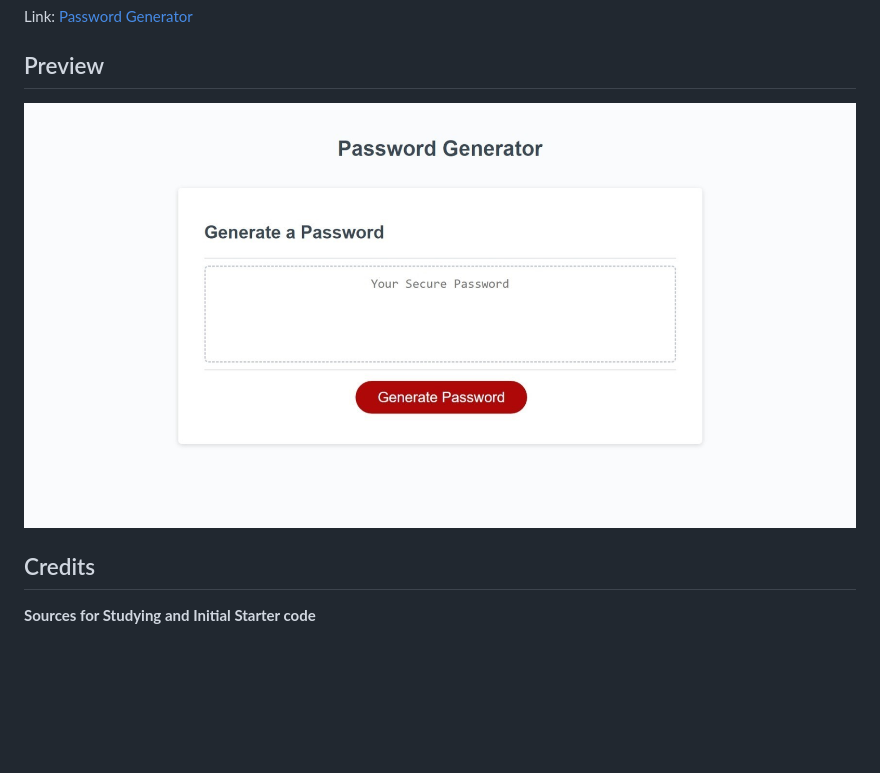
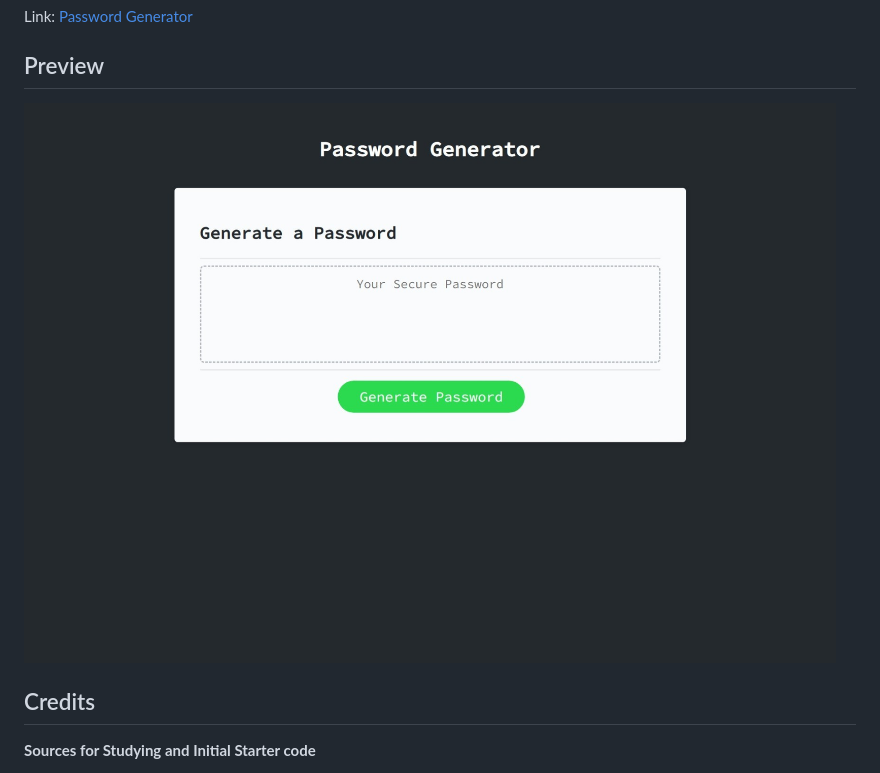
Before and after one commit to robertsolorzano/Password-Generator, a Markdown page: README.md, the part around the change. Rendered like a GitHub page; pictures changed too: assets/images/preview-crop.jpeg (deleted), assets/images/preview.jpeg (added); blank space fills up the shorter version.

Commit message:
updated preview image and path with new color scheme

```diff
--- a/README.md
+++ b/README.md
@@ -16,7 +16,7 @@ Link: [Password Generator](https://robertsolorzano.github.io/Password-Generator/
 
 ## Preview
 
-![Preview](assets/images/preview-crop.jpeg)
+![Preview](assets/images/preview.jpeg)
 
 
 ## Credits
```
